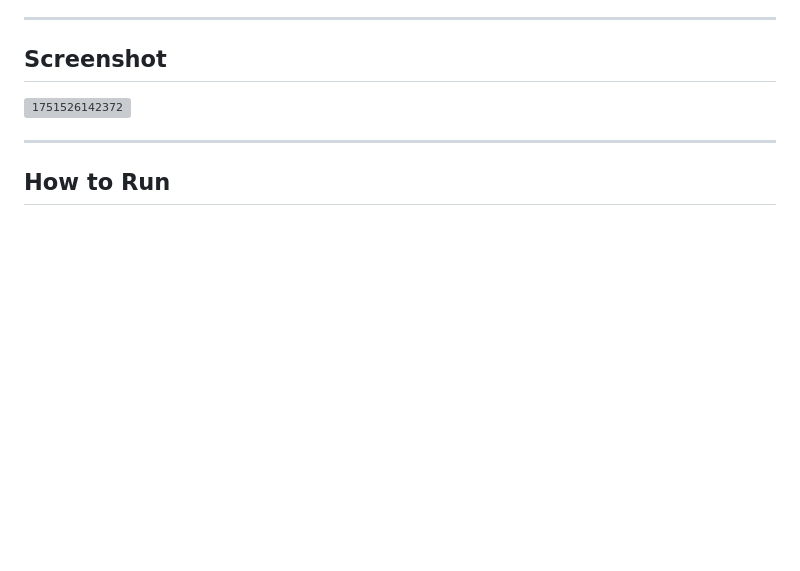
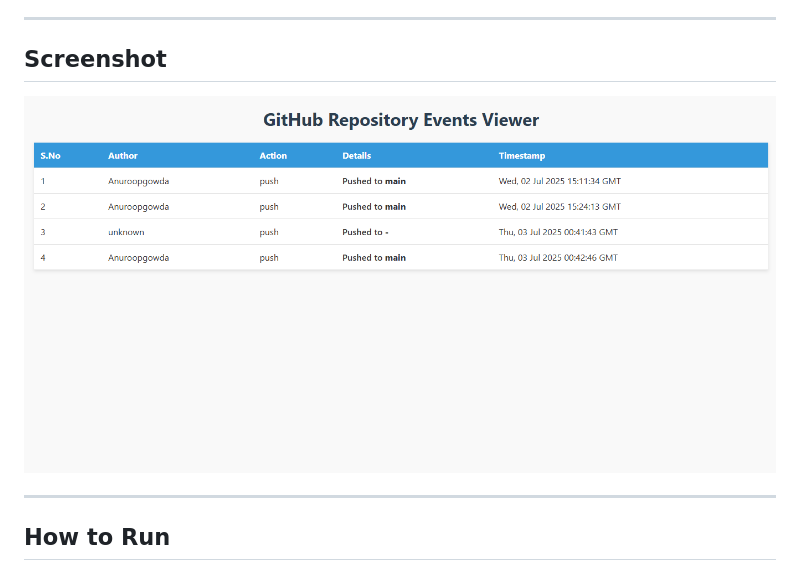
Before and after one commit to Anuroopgowda/webhook-repo, a Markdown page: README.md, the part around the change. Drawn GitHub-style; pictures changed too: image/README/1751526858762.png (added); blank space fills up the shorter version; grey boxes are pictures that could not be loaded.

Commit message:
newlly modified the readme file

```diff
--- a/README.md
+++ b/README.md
@@ -24,7 +24,7 @@ A Flask-based webhook receiver for GitHub events. It captures push, pull request
 
 ## Screenshot
 
-![1751526142372](image/README/1751526142372.png)
+![1751526858762](image/README/1751526858762.png)
 
 ---
 
```
